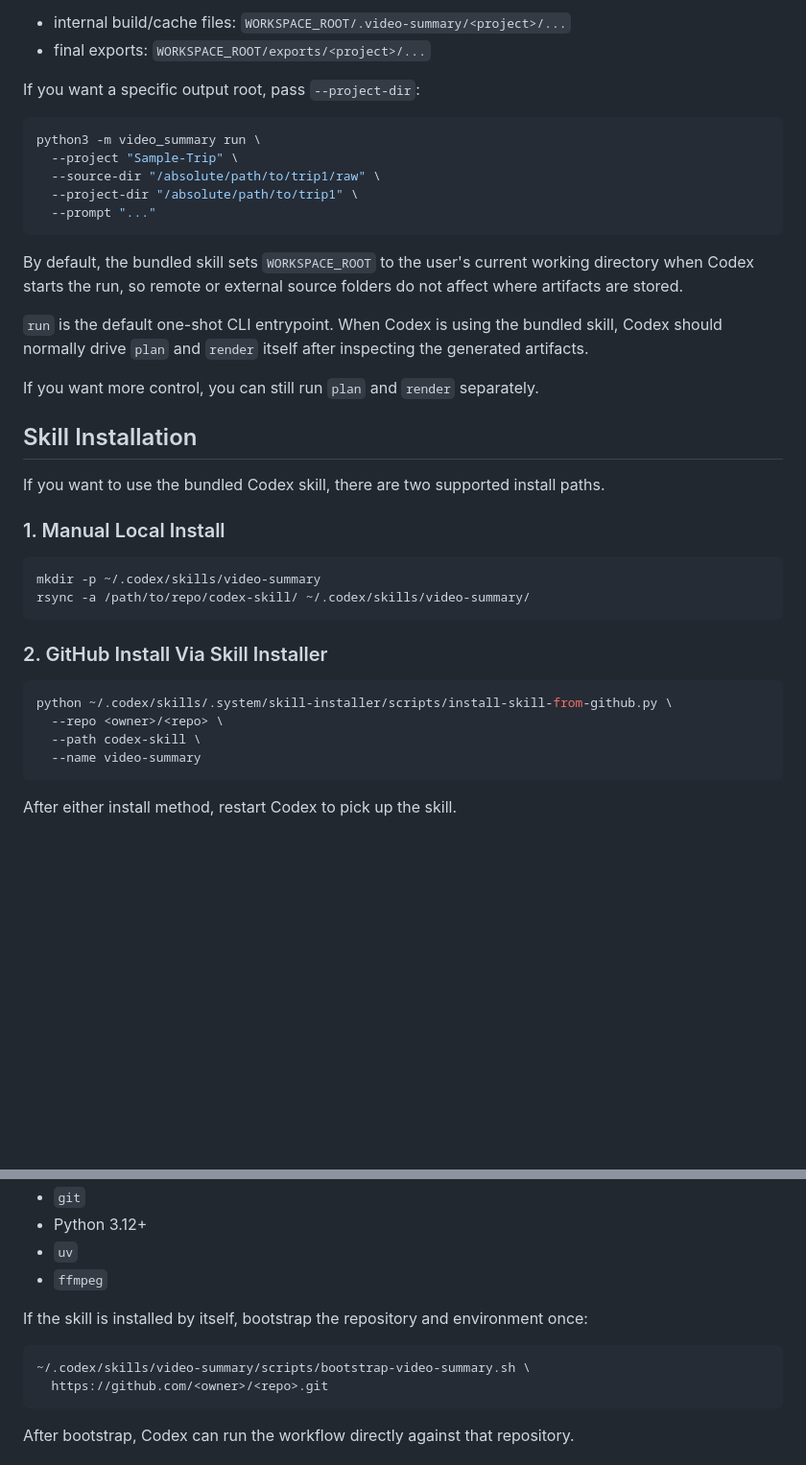
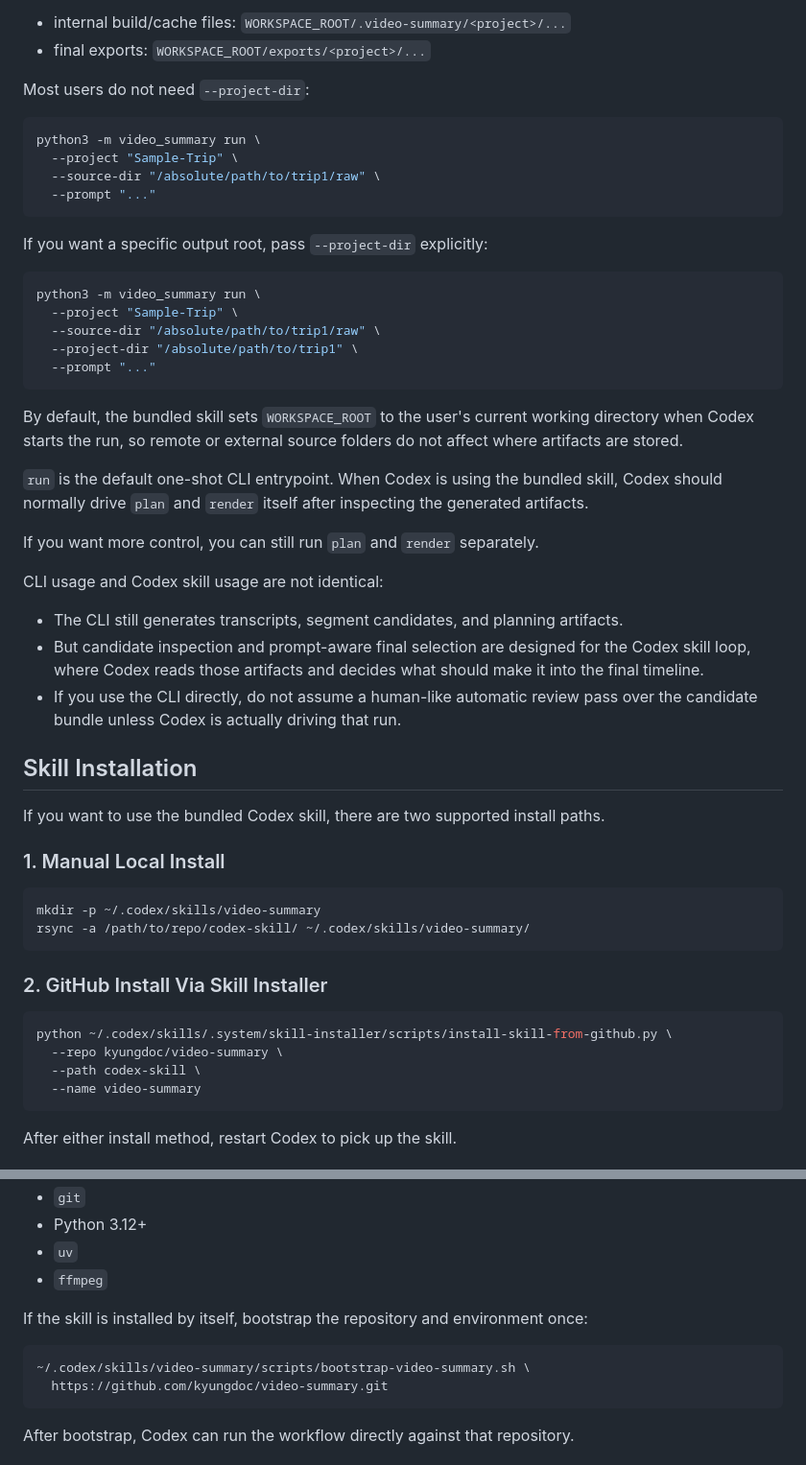
Before and after one commit to kyungdoc/video-summary, a Markdown page: README.md, 2 parts joined by grey strips. Shown at 96% size. GitHub-like rendering; blank space fills up the shorter version.

Commit message:
Clarify CLI usage and install examples in README

````diff
--- a/README.md
+++ b/README.md
@@ -47,7 +47,16 @@ When `--source-dir` is provided, Codex-friendly outputs are written under the cu
 - internal build/cache files: `WORKSPACE_ROOT/.video-summary/<project>/...`
 - final exports: `WORKSPACE_ROOT/exports/<project>/...`
 
-If you want a specific output root, pass `--project-dir`:
+Most users do not need `--project-dir`:
+
+```bash
+python3 -m video_summary run \
+  --project "Sample-Trip" \
+  --source-dir "/absolute/path/to/trip1/raw" \
+  --prompt "..."
+```
+
+If you want a specific output root, pass `--project-dir` explicitly:
 
 ```bash
 python3 -m video_summary run \
@@ -62,6 +71,12 @@ By default, the bundled skill sets `WORKSPACE_ROOT` to the user's current workin
 `run` is the default one-shot CLI entrypoint. When Codex is using the bundled skill, Codex should normally drive `plan` and `render` itself after inspecting the generated artifacts.
 
 If you want more control, you can still run `plan` and `render` separately.
+
+CLI usage and Codex skill usage are not identical:
+
+- The CLI still generates transcripts, segment candidates, and planning artifacts.
+- But candidate inspection and prompt-aware final selection are designed for the Codex skill loop, where Codex reads those artifacts and decides what should make it into the final timeline.
+- If you use the CLI directly, do not assume a human-like automatic review pass over the candidate bundle unless Codex is actually driving that run.
 
 ## Skill Installation
 
@@ -78,7 +93,7 @@ rsync -a /path/to/repo/codex-skill/ ~/.codex/skills/video-summary/
 
 ```bash
 python ~/.codex/skills/.system/skill-installer/scripts/install-skill-from-github.py \
-  --repo <owner>/<repo> \
+  --repo kyungdoc/video-summary \
   --path codex-skill \
   --name video-summary
 ```
@@ -98,7 +113,7 @@ If the skill is installed by itself, bootstrap the repository and environment on
 
 ```bash
 ~/.codex/skills/video-summary/scripts/bootstrap-video-summary.sh \
-  https://github.com/<owner>/<repo>.git
+  https://github.com/kyungdoc/video-summary.git
 ```
 
 After bootstrap, Codex can run the workflow directly against that repository.
````
